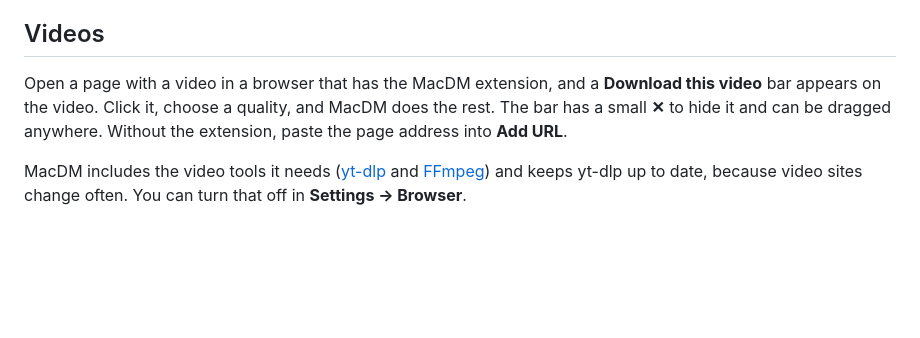
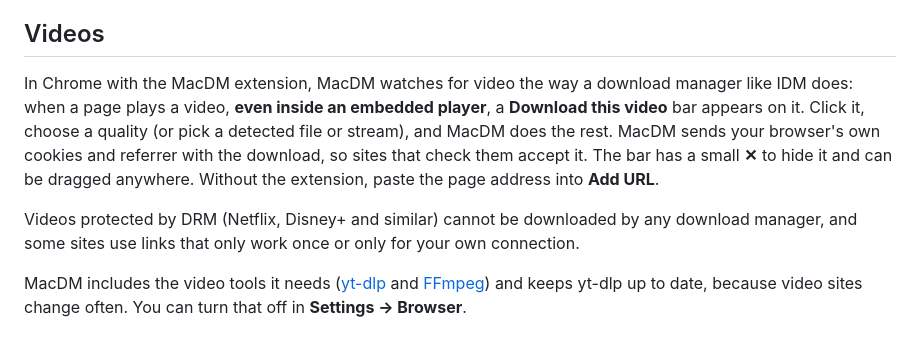
Before and after one commit to AsifAbu/MacDM, a Markdown page: README.md, the part around the change. Rendered like a GitHub page; blank space fills up the shorter version.

Commit message:
README: describe automatic video detection in Chrome and its limits

```diff
--- a/README.md
+++ b/README.md
@@ -44,9 +44,14 @@ This is a one-time step:
 
 ## Videos
 
-Open a page with a video in a browser that has the MacDM extension, and a **Download this video** bar appears on the
-video. Click it, choose a quality, and MacDM does the rest. The bar has a small **✕** to hide it and can be dragged
+In Chrome with the MacDM extension, MacDM watches for video the way a download manager like IDM does: when a page
+plays a video, **even inside an embedded player**, a **Download this video** bar appears on it. Click it, choose a
+quality (or pick a detected file or stream), and MacDM does the rest. MacDM sends your browser's own cookies and
+referrer with the download, so sites that check them accept it. The bar has a small **✕** to hide it and can be dragged
 anywhere. Without the extension, paste the page address into **Add URL**.
+
+Videos protected by DRM (Netflix, Disney+ and similar) cannot be downloaded by any download manager, and some sites
+use links that only work once or only for your own connection.
 
 MacDM includes the video tools it needs ([yt-dlp](https://github.com/yt-dlp/yt-dlp) and
 [FFmpeg](https://ffmpeg.org)) and keeps yt-dlp up to date, because video sites change often. You can turn that off
```
